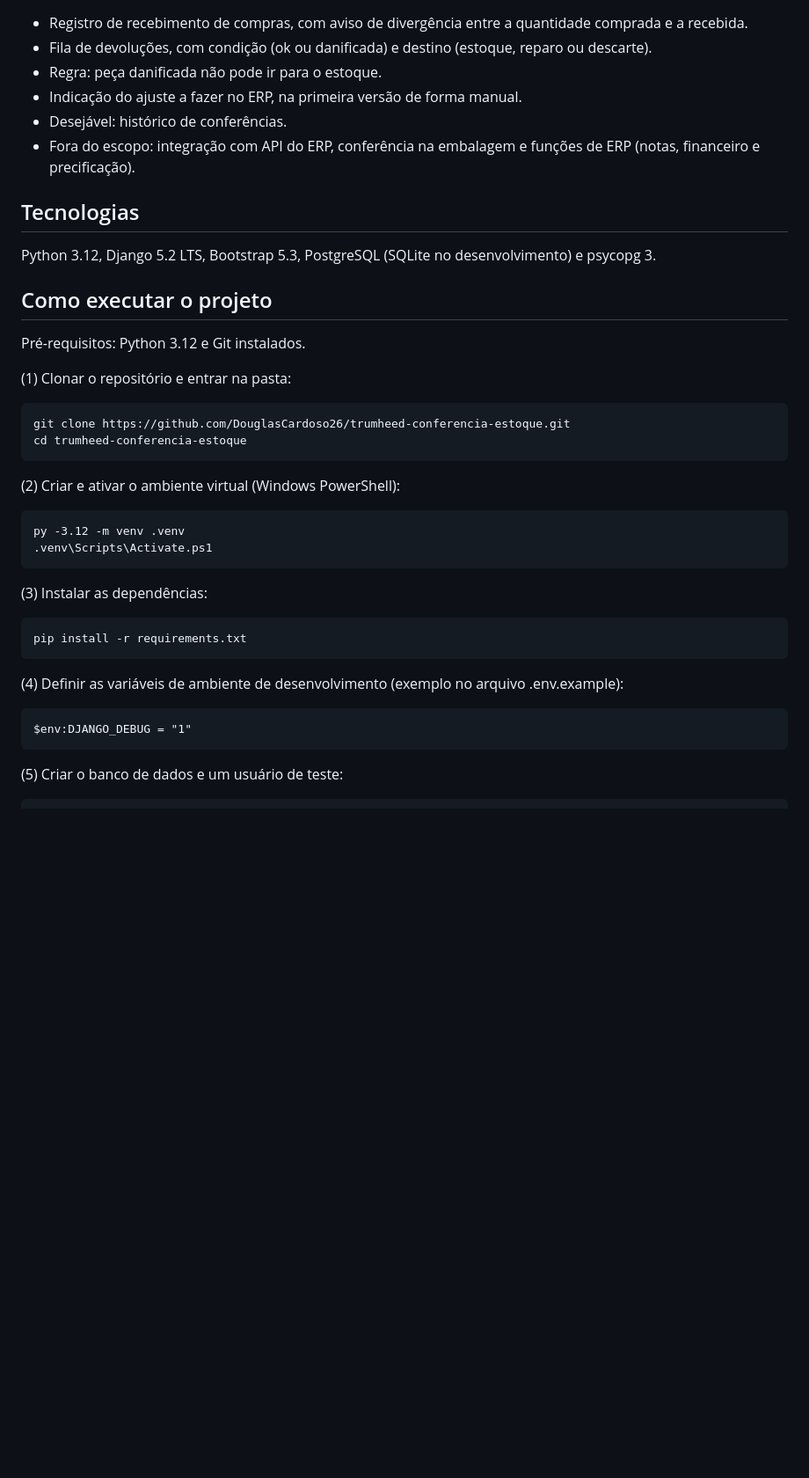
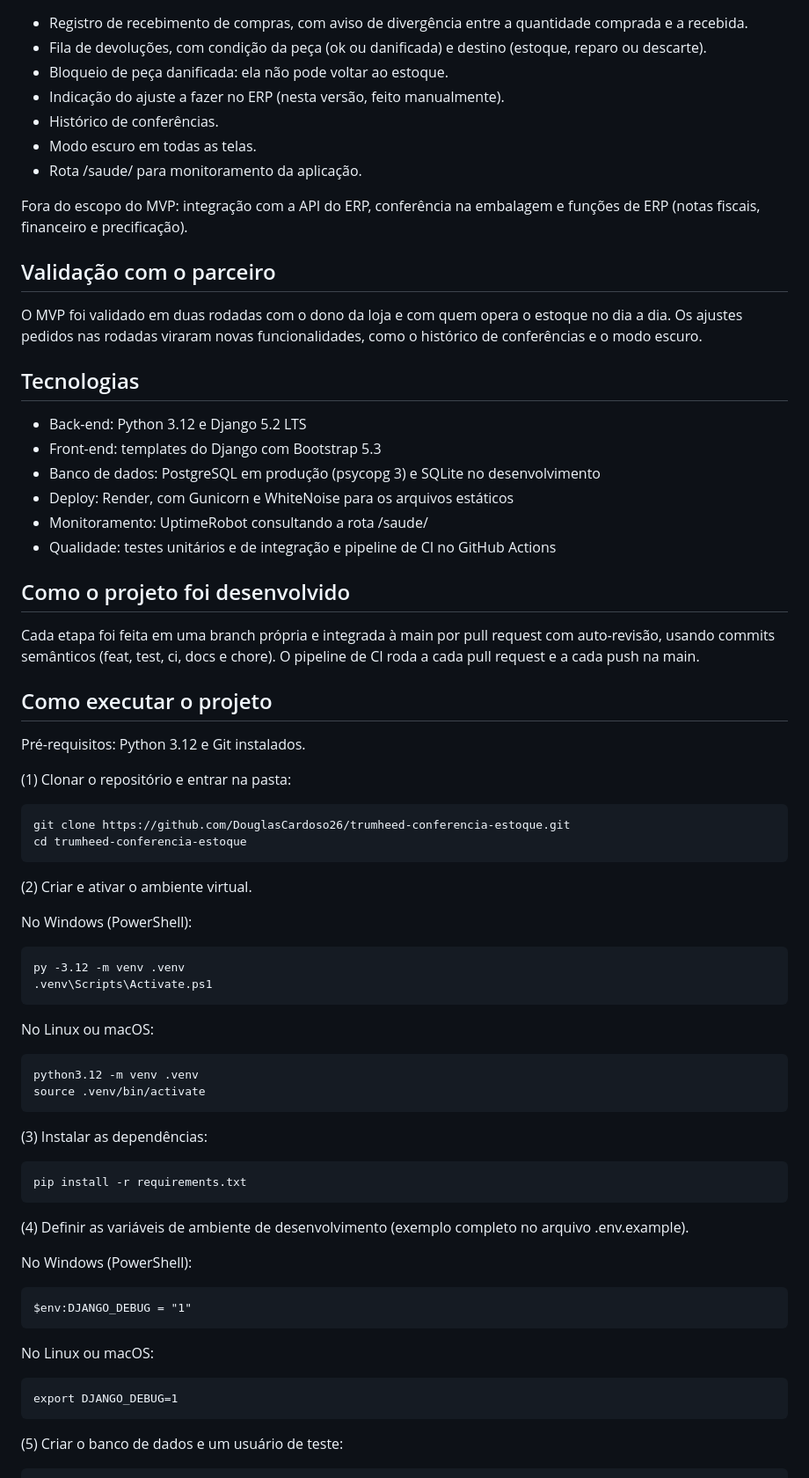
Before and after one commit to DouglasCardoso26/trumheed-conferencia-estoque, a Markdown page: README.md, the part around one of its changes. Shown at 88% size. GitHub-like rendering; blank space fills up the shorter version.

```diff
--- a/README.md
+++ b/README.md
@@ -10,14 +34,30 @@ A loja vende em marketplaces e usa um ERP para controlar o estoque. As compras s
 
 - Registro de recebimento de compras, com aviso de divergência entre a quantidade comprada e a recebida.
-- Fila de devoluções, com condição (ok ou danificada) e destino (estoque, reparo ou descarte).
-- Regra: peça danificada não pode ir para o estoque.
-- Indicação do ajuste a fazer no ERP, na primeira versão de forma manual.
-- Desejável: histórico de conferências.
-- Fora do escopo: integração com API do ERP, conferência na embalagem e funções de ERP (notas, financeiro e precificação).
+- Fila de devoluções, com condição da peça (ok ou danificada) e destino (estoque, reparo ou descarte).
+- Bloqueio de peça danificada: ela não pode voltar ao estoque.
+- Indicação do ajuste a fazer no ERP (nesta versão, feito manualmente).
+- Histórico de conferências.
+- Modo escuro em todas as telas.
+- Rota /saude/ para monitoramento da aplicação.
+
+Fora do escopo do MVP: integração com a API do ERP, conferência na embalagem e funções de ERP (notas fiscais, financeiro e precificação).
+
+## Validação com o parceiro
+
+O MVP foi validado em duas rodadas com o dono da loja e com quem opera o estoque no dia a dia. Os ajustes pedidos nas rodadas viraram novas funcionalidades, como o histórico de conferências e o modo escuro.
 
 ## Tecnologias
 
-Python 3.12, Django 5.2 LTS, Bootstrap 5.3, PostgreSQL (SQLite no desenvolvimento) e psycopg 3.
+- Back-end: Python 3.12 e Django 5.2 LTS
+- Front-end: templates do Django com Bootstrap 5.3
+- Banco de dados: PostgreSQL em produção (psycopg 3) e SQLite no desenvolvimento
+- Deploy: Render, com Gunicorn e WhiteNoise para os arquivos estáticos
+- Monitoramento: UptimeRobot consultando a rota /saude/
+- Qualidade: testes unitários e de integração e pipeline de CI no GitHub Actions
+
+## Como o projeto foi desenvolvido
+
+Cada etapa foi feita em uma branch própria e integrada à main por pull request com auto-revisão, usando commits semânticos (feat, test, ci, docs e chore). O pipeline de CI roda a cada pull request e a cada push na main.
 
 ## Como executar o projeto
 
@@ -28,18 +68,31 @@ Pré-requisitos: Python 3.12 e Git instalados.
     git clone https://github.com/DouglasCardoso26/trumheed-conferencia-estoque.git
     cd trumheed-conferencia-estoque
 
-(2) Criar e ativar o ambiente virtual (Windows PowerShell):
+(2) Criar e ativar o ambiente virtual.
+
+No Windows (PowerShell):
 
     py -3.12 -m venv .venv
     .venv\Scripts\Activate.ps1
+
+No Linux ou macOS:
+
+    python3.12 -m venv .venv
+    source .venv/bin/activate
 
 (3) Instalar as dependências:
 
     pip install -r requirements.txt
 
-(4) Definir as variáveis de ambiente de desenvolvimento (exemplo no arquivo .env.example):
+(4) Definir as variáveis de ambiente de desenvolvimento (exemplo completo no arquivo .env.example).
+
+No Windows (PowerShell):
 
     $env:DJANGO_DEBUG = "1"
+
+No Linux ou macOS:
+
+    export DJANGO_DEBUG=1
 
 (5) Criar o banco de dados e um usuário de teste:
 
```
Also changed, not shown: other parts of README.md (+39 -7 lines), docs/img/conferencia.png (added), docs/img/fila-devolucoes.png (added), docs/img/inicio.png (added), docs/img/recebimento.png (added), docs/img/resultado-devolucao.png (added).
